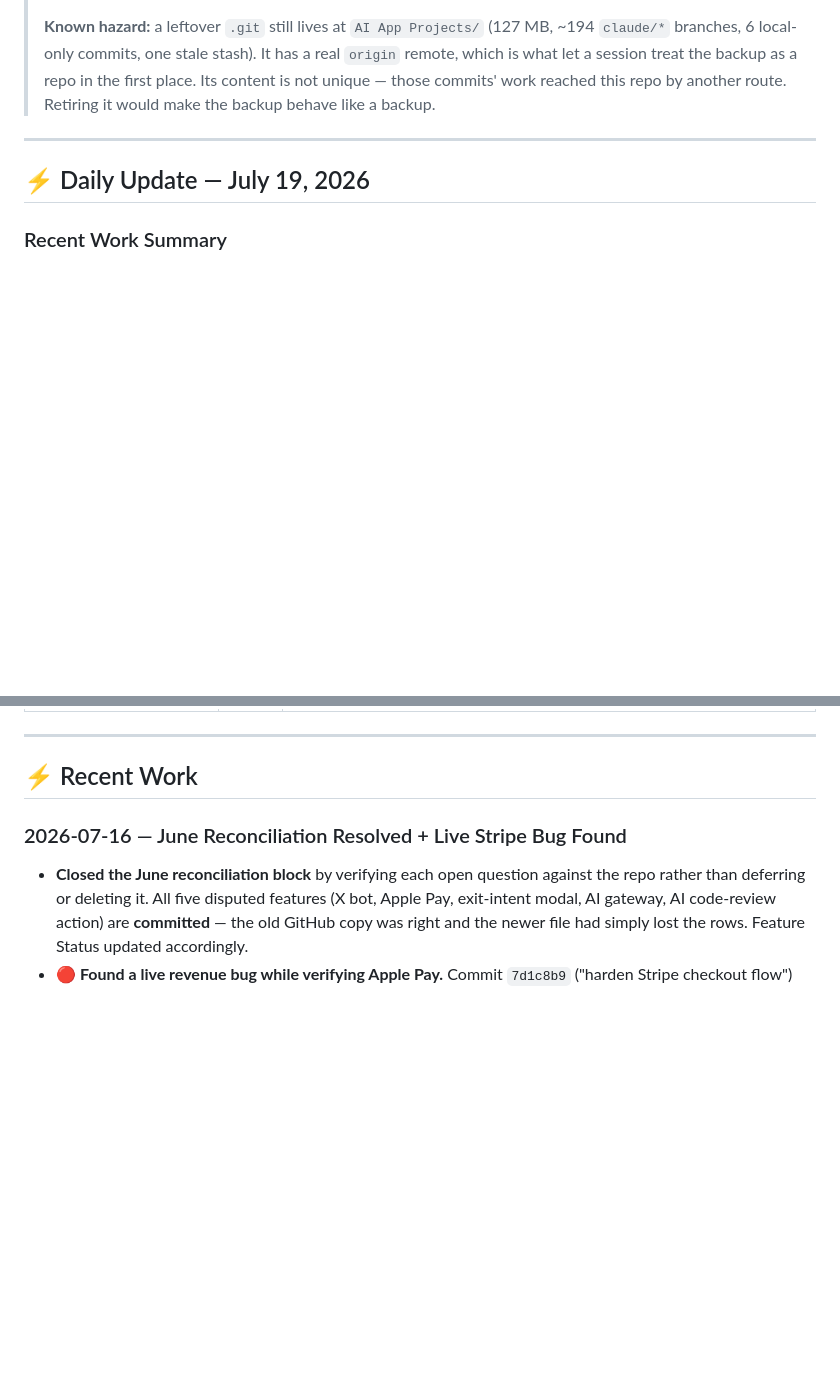
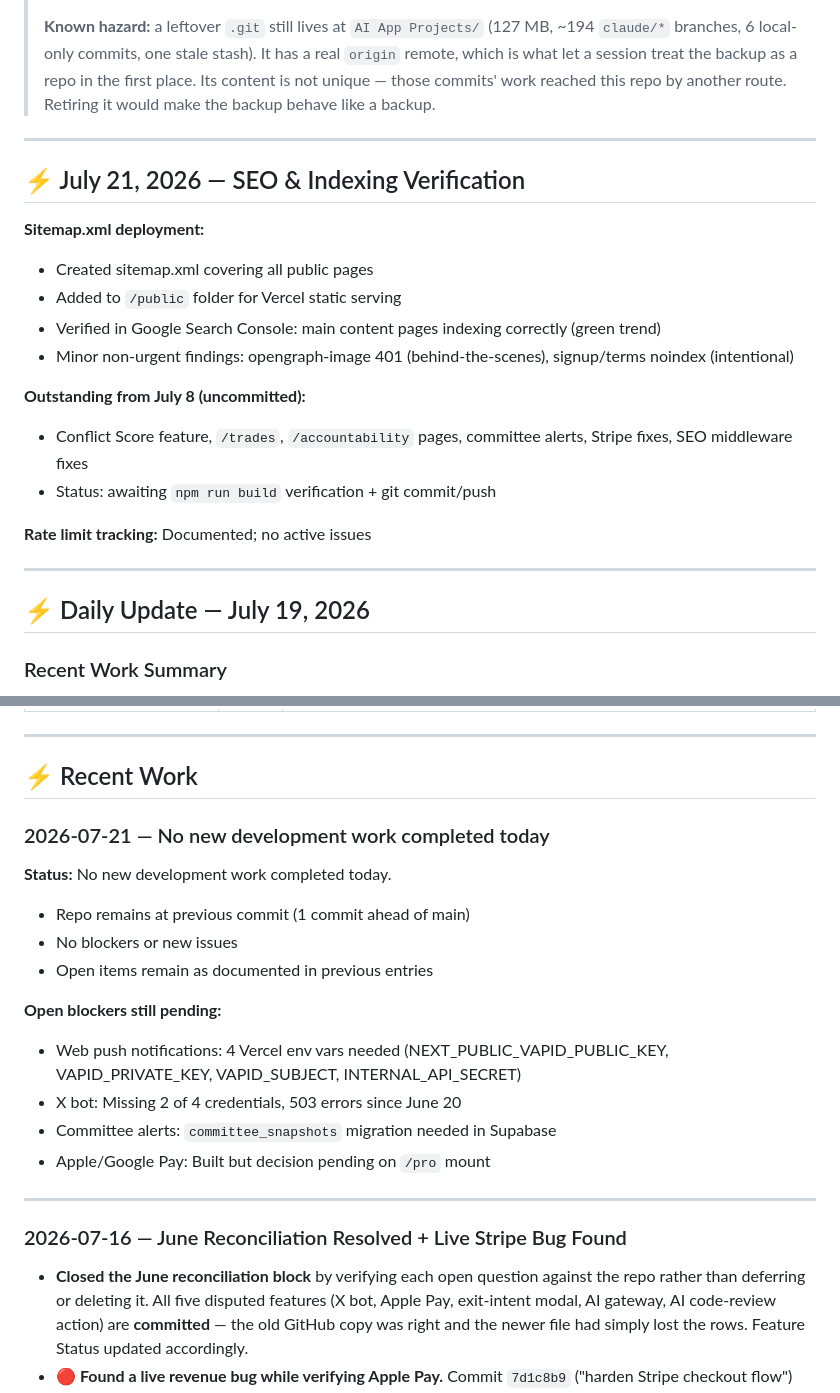
Before and after one commit to marcshelton-glitch/civicwatch, a Markdown page: CivicWatch.md, 2 parts joined by grey strips. GitHub-like rendering; blank space fills up the shorter version.

Commit message:
docs: daily CivicWatch.md update - July 21

```diff
--- a/CivicWatch.md
+++ b/CivicWatch.md
@@ -24,6 +24,22 @@
 > branches, 6 local-only commits, one stale stash). It has a real `origin` remote, which is what let a
 > session treat the backup as a repo in the first place. Its content is not unique — those commits'
 > work reached this repo by another route. Retiring it would make the backup behave like a backup.
+
+---
+
+## ⚡ July 21, 2026 — SEO & Indexing Verification
+
+**Sitemap.xml deployment:**
+- Created sitemap.xml covering all public pages
+- Added to `/public` folder for Vercel static serving
+- Verified in Google Search Console: main content pages indexing correctly (green trend)
+- Minor non-urgent findings: opengraph-image 401 (behind-the-scenes), signup/terms noindex (intentional)
+
+**Outstanding from July 8 (uncommitted):**
+- Conflict Score feature, `/trades`, `/accountability` pages, committee alerts, Stripe fixes, SEO middleware fixes
+- Status: awaiting `npm run build` verification + git commit/push
+
+**Rate limit tracking:** Documented; no active issues
 
 ---
 
@@ -157,6 +173,21 @@ CivicWatch makes congressional financial activity visible, searchable, and share
 ---
 
 ## ⚡ Recent Work
+
+### 2026-07-21 — No new development work completed today
+
+**Status:** No new development work completed today.
+- Repo remains at previous commit (1 commit ahead of main)
+- No blockers or new issues
+- Open items remain as documented in previous entries
+
+**Open blockers still pending:**
+- Web push notifications: 4 Vercel env vars needed (NEXT_PUBLIC_VAPID_PUBLIC_KEY, VAPID_PRIVATE_KEY, VAPID_SUBJECT, INTERNAL_API_SECRET)
+- X bot: Missing 2 of 4 credentials, 503 errors since June 20
+- Committee alerts: `committee_snapshots` migration needed in Supabase
+- Apple/Google Pay: Built but decision pending on `/pro` mount
+
+---
 
 ### 2026-07-16 — June Reconciliation Resolved + Live Stripe Bug Found
 
```
Also changed, not shown: other parts of CivicWatch.md (+1 -1 lines).
